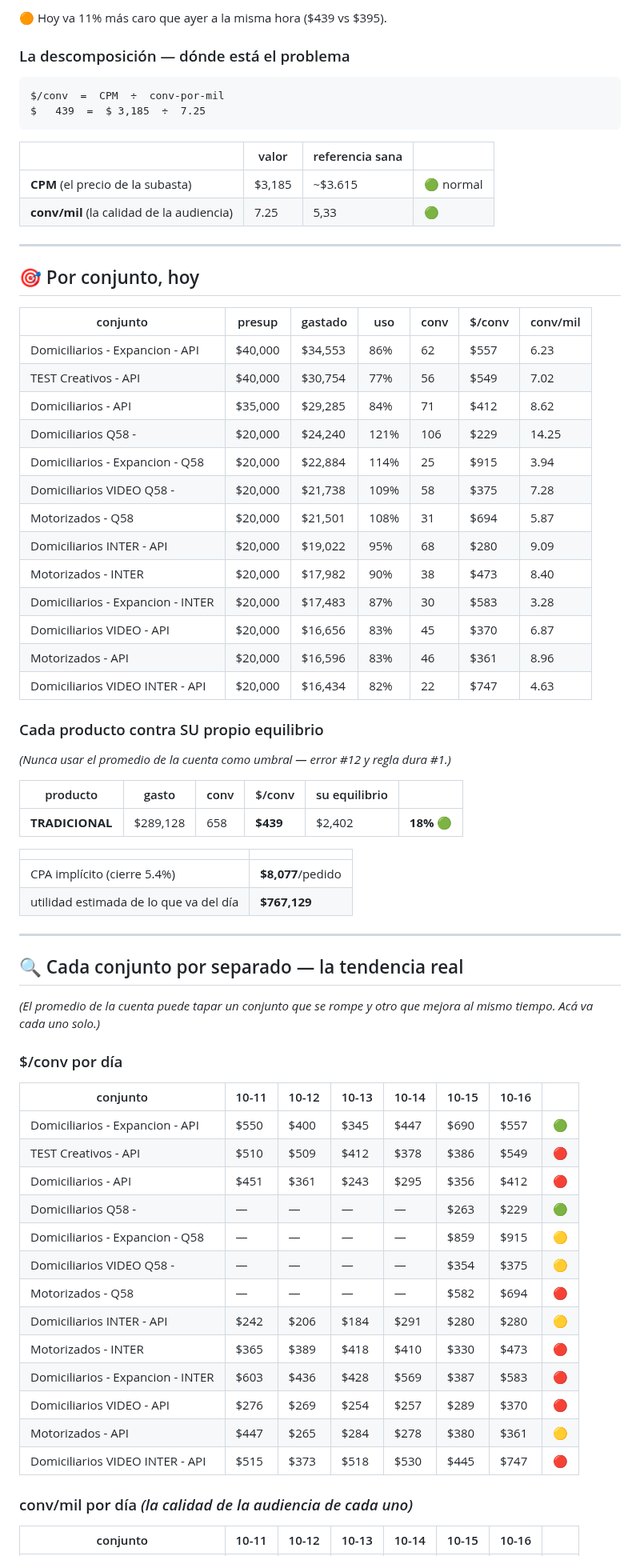
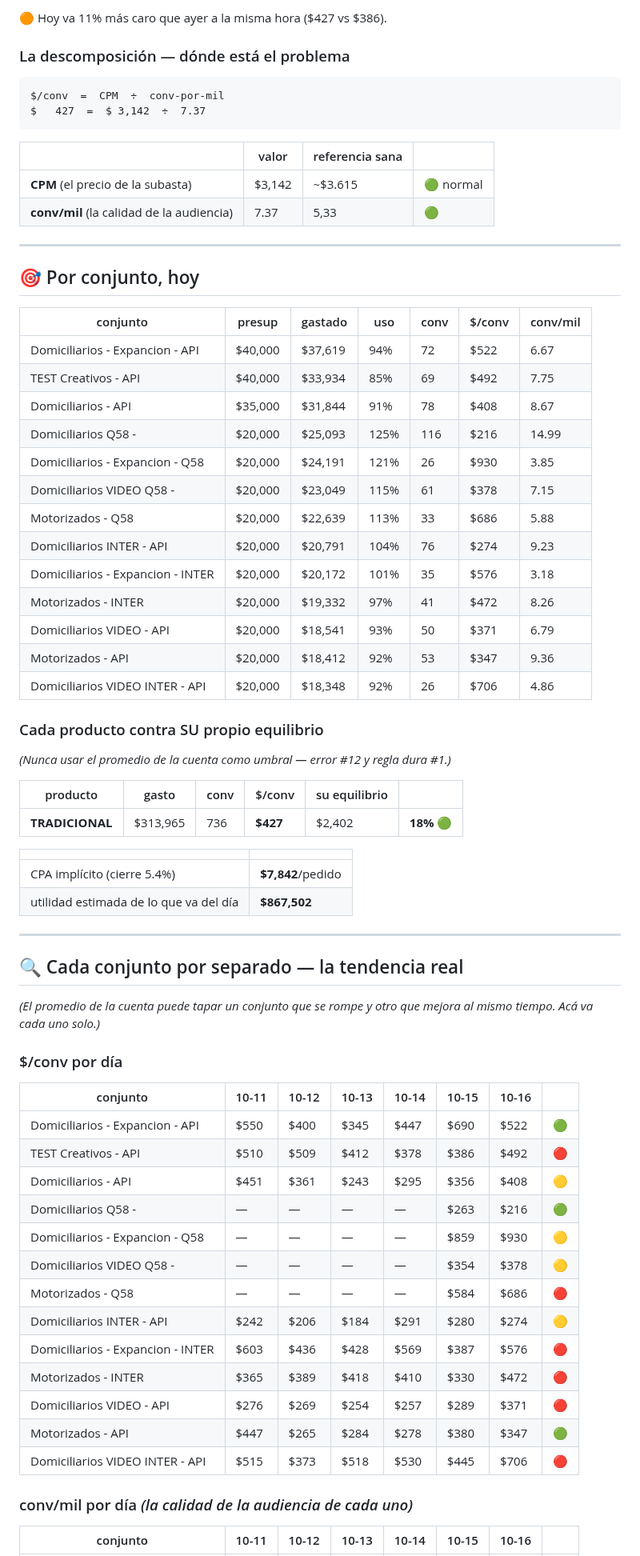
Before and after one commit to mtavera99/impermeables, a Markdown page: ESTADO-CUENTA.md, the part around one of its changes. Shown at 80% size. Drawn GitHub-style.

Commit message:
Estado 16-Oct 23:39 · $427/conv · gasto $313,965 · saldo $3,014 🔴RECARGAR

````diff
--- a/ESTADO-CUENTA.md
+++ b/ESTADO-CUENTA.md
@@ -38,17 +38,17 @@ Las 18h a 23h son el bloque donde las conversaciones se abaratan. Quedarse sin s
 
-🟠 Hoy va 11% más caro que ayer a la misma hora ($439 vs $395).
+🟠 Hoy va 11% más caro que ayer a la misma hora ($427 vs $386).
 
 ### La descomposición — dónde está el problema
 
 ```
 $/conv  =  CPM  ÷  conv-por-mil
-$   439  =  $ 3,185  ÷  7.25
+$   427  =  $ 3,142  ÷  7.37
 ```
 
 | | valor | referencia sana | |
 |---|---|---|---|
-| **CPM** (el precio de la subasta) | $3,185 | ~$3.615 | 🟢 normal |
-| **conv/mil** (la calidad de la audiencia) | 7.25 | 5,33 | 🟢 |
+| **CPM** (el precio de la subasta) | $3,142 | ~$3.615 | 🟢 normal |
+| **conv/mil** (la calidad de la audiencia) | 7.37 | 5,33 | 🟢 |
 
 
 ---
@@ -57,19 +57,19 @@ $   439  =  $ 3,185  ÷  7.25
 
 | conjunto | presup | gastado | uso | conv | $/conv | conv/mil |
 |---|---|---|---|---|---|---|
-| Domiciliarios - Expancion - API | $40,000 | $34,553 | 86% | 62 | $557 | 6.23 |
-| TEST Creativos - API | $40,000 | $30,754 | 77% | 56 | $549 | 7.02 |
-| Domiciliarios - API | $35,000 | $29,285 | 84% | 71 | $412 | 8.62 |
-| Domiciliarios Q58 - | $20,000 | $24,240 | 121% | 106 | $229 | 14.25 |
-| Domiciliarios - Expancion - Q58 | $20,000 | $22,884 | 114% | 25 | $915 | 3.94 |
-| Domiciliarios VIDEO Q58 - | $20,000 | $21,738 | 109% | 58 | $375 | 7.28 |
-| Motorizados - Q58 | $20,000 | $21,501 | 108% | 31 | $694 | 5.87 |
-| Domiciliarios INTER - API | $20,000 | $19,022 | 95% | 68 | $280 | 9.09 |
-| Motorizados - INTER | $20,000 | $17,982 | 90% | 38 | $473 | 8.40 |
-| Domiciliarios - Expancion - INTER | $20,000 | $17,483 | 87% | 30 | $583 | 3.28 |
-| Domiciliarios VIDEO - API | $20,000 | $16,656 | 83% | 45 | $370 | 6.87 |
-| Motorizados - API | $20,000 | $16,596 | 83% | 46 | $361 | 8.96 |
-| Domiciliarios VIDEO INTER - API | $20,000 | $16,434 | 82% | 22 | $747 | 4.63 |
+| Domiciliarios - Expancion - API | $40,000 | $37,619 | 94% | 72 | $522 | 6.67 |
+| TEST Creativos - API | $40,000 | $33,934 | 85% | 69 | $492 | 7.75 |
+| Domiciliarios - API | $35,000 | $31,844 | 91% | 78 | $408 | 8.67 |
+| Domiciliarios Q58 - | $20,000 | $25,093 | 125% | 116 | $216 | 14.99 |
+| Domiciliarios - Expancion - Q58 | $20,000 | $24,191 | 121% | 26 | $930 | 3.85 |
+| Domiciliarios VIDEO Q58 - | $20,000 | $23,049 | 115% | 61 | $378 | 7.15 |
+| Motorizados - Q58 | $20,000 | $22,639 | 113% | 33 | $686 | 5.88 |
+| Domiciliarios INTER - API | $20,000 | $20,791 | 104% | 76 | $274 | 9.23 |
+| Domiciliarios - Expancion - INTER | $20,000 | $20,172 | 101% | 35 | $576 | 3.18 |
+| Motorizados - INTER | $20,000 | $19,332 | 97% | 41 | $472 | 8.26 |
+| Domiciliarios VIDEO - API | $20,000 | $18,541 | 93% | 50 | $371 | 6.79 |
+| Motorizados - API | $20,000 | $18,412 | 92% | 53 | $347 | 9.36 |
+| Domiciliarios VIDEO INTER - API | $20,000 | $18,348 | 92% | 26 | $706 | 4.86 |
 
 ### Cada producto contra SU propio equilibrio
 
@@ -77,12 +77,12 @@ $   439  =  $ 3,185  ÷  7.25
 
 | producto | gasto | conv | $/conv | su equilibrio | |
 |---|---|---|---|---|---|
-| **TRADICIONAL** | $289,128 | 658 | **$439** | $2,402 | **18%** 🟢 |
+| **TRADICIONAL** | $313,965 | 736 | **$427** | $2,402 | **18%** 🟢 |
 
 | | |
 |---|---|
-| CPA implícito (cierre 5.4%) | **$8,077**/pedido |
-| utilidad estimada de lo que va del día | **$767,129** |
+| CPA implícito (cierre 5.4%) | **$7,842**/pedido |
+| utilidad estimada de lo que va del día | **$867,502** |
 
 ---
 
@@ -94,19 +94,19 @@ $   439  =  $ 3,185  ÷  7.25
 
 | conjunto | 10-11 | 10-12 | 10-13 | 10-14 | 10-15 | 10-16 | |
 |---|---|---|---|---|---|---|---|
-| Domiciliarios - Expancion - API | $550 | $400 | $345 | $447 | $690 | $557 | 🟢 |
-| TEST Creativos - API | $510 | $509 | $412 | $378 | $386 | $549 | 🔴 |
-| Domiciliarios - API | $451 | $361 | $243 | $295 | $356 | $412 | 🔴 |
-| Domiciliarios Q58 - | — | — | — | — | $263 | $229 | 🟢 |
-| Domiciliarios - Expancion - Q58 | — | — | — | — | $859 | $915 | 🟡 |
-| Domiciliarios VIDEO Q58 - | — | — | — | — | $354 | $375 | 🟡 |
-| Motorizados - Q58 | — | — | — | — | $582 | $694 | 🔴 |
-| Domiciliarios INTER - API | $242 | $206 | $184 | $291 | $280 | $280 | 🟡 |
-| Motorizados - INTER | $365 | $389 | $418 | $410 | $330 | $473 | 🔴 |
-| Domiciliarios - Expancion - INTER | $603 | $436 | $428 | $569 | $387 | $583 | 🔴 |
-| Domiciliarios VIDEO - API | $276 | $269 | $254 | $257 | $289 | $370 | 🔴 |
-| Motorizados - API | $447 | $265 | $284 | $278 | $380 | $361 | 🟡 |
-| Domiciliarios VIDEO INTER - API | $515 | $373 | $518 | $530 | $445 | $747 | 🔴 |
+| Domiciliarios - Expancion - API | $550 | $400 | $345 | $447 | $690 | $522 | 🟢 |
+| TEST Creativos - API | $510 | $509 | $412 | $378 | $386 | $492 | 🔴 |
+| Domiciliarios - API | $451 | $361 | $243 | $295 | $356 | $408 | 🟡 |
+| Domiciliarios Q58 - | — | — | — | — | $263 | $216 | 🟢 |
+| Domiciliarios - Expancion - Q58 | — | — | — | — | $859 | $930 | 🟡 |
+| Domiciliarios VIDEO Q58 - | — | — | — | — | $354 | $378 | 🟡 |
+| Motorizados - Q58 | — | — | — | — | $584 | $686 | 🔴 |
+| Domiciliarios INTER - API | $242 | $206 | $184 | $291 | $280 | $274 | 🟡 |
+| Domiciliarios - Expancion - INTER | $603 | $436 | $428 | $569 | $387 | $576 | 🔴 |
+| Motorizados - INTER | $365 | $389 | $418 | $410 | $330 | $472 | 🔴 |
+| Domiciliarios VIDEO - API | $276 | $269 | $254 | $257 | $289 | $371 | 🔴 |
+| Motorizados - API | $447 | $265 | $284 | $278 | $380 | $347 | 🟢 |
+| Domiciliarios VIDEO INTER - API | $515 | $373 | $518 | $530 | $445 | $706 | 🔴 |
 
 ### conv/mil por día *(la calidad de la audiencia de cada uno)*
 
````
Also changed, not shown: other parts of ESTADO-CUENTA.md (+27 -27 lines).
